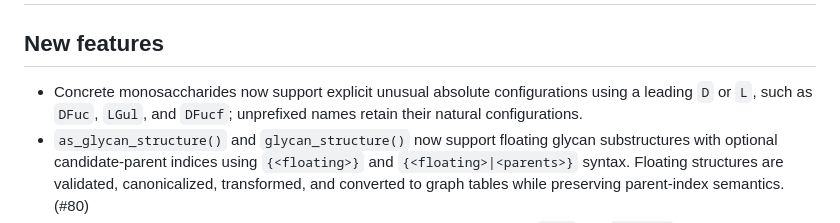
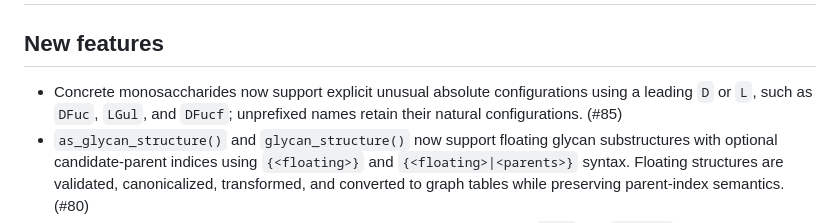
Before and after one commit to glycoverse/glyrepr, a Markdown page: NEWS.md, the part around the change. GitHub-like rendering.

Commit message:
chore: add PR number to NEWS

```diff
--- a/NEWS.md
+++ b/NEWS.md
@@ -2,7 +2,7 @@
 
 ## New features
 
-* Concrete monosaccharides now support explicit unusual absolute configurations using a leading `D` or `L`, such as `DFuc`, `LGul`, and `DFucf`; unprefixed names retain their natural configurations.
+* Concrete monosaccharides now support explicit unusual absolute configurations using a leading `D` or `L`, such as `DFuc`, `LGul`, and `DFucf`; unprefixed names retain their natural configurations. (#85)
 * `as_glycan_structure()` and `glycan_structure()` now support floating glycan substructures with optional candidate-parent indices using `{<floating>}` and `{<floating>|<parents>}` syntax. Floating structures are validated, canonicalized, transformed, and converted to graph tables while preserving parent-index semantics. (#80)
 * Concrete monosaccharides now support explicit furanose forms such as `Galf` and `GlcfNAc`; generic conversion remains unchanged, so these become `Hex` and `HexNAc`, respectively. (#82)
 * New `enumerate_floating_graph_localizations()`, `enumerate_floating_localizations()`, and `localize_floating_parts()` APIs attach or enumerate conflict-free floating-part assignments with provenance; graph-level results retain original vertex IDs, and `deduplicate = FALSE` retains assignments that canonicalize to the same structure. (#80)
```
